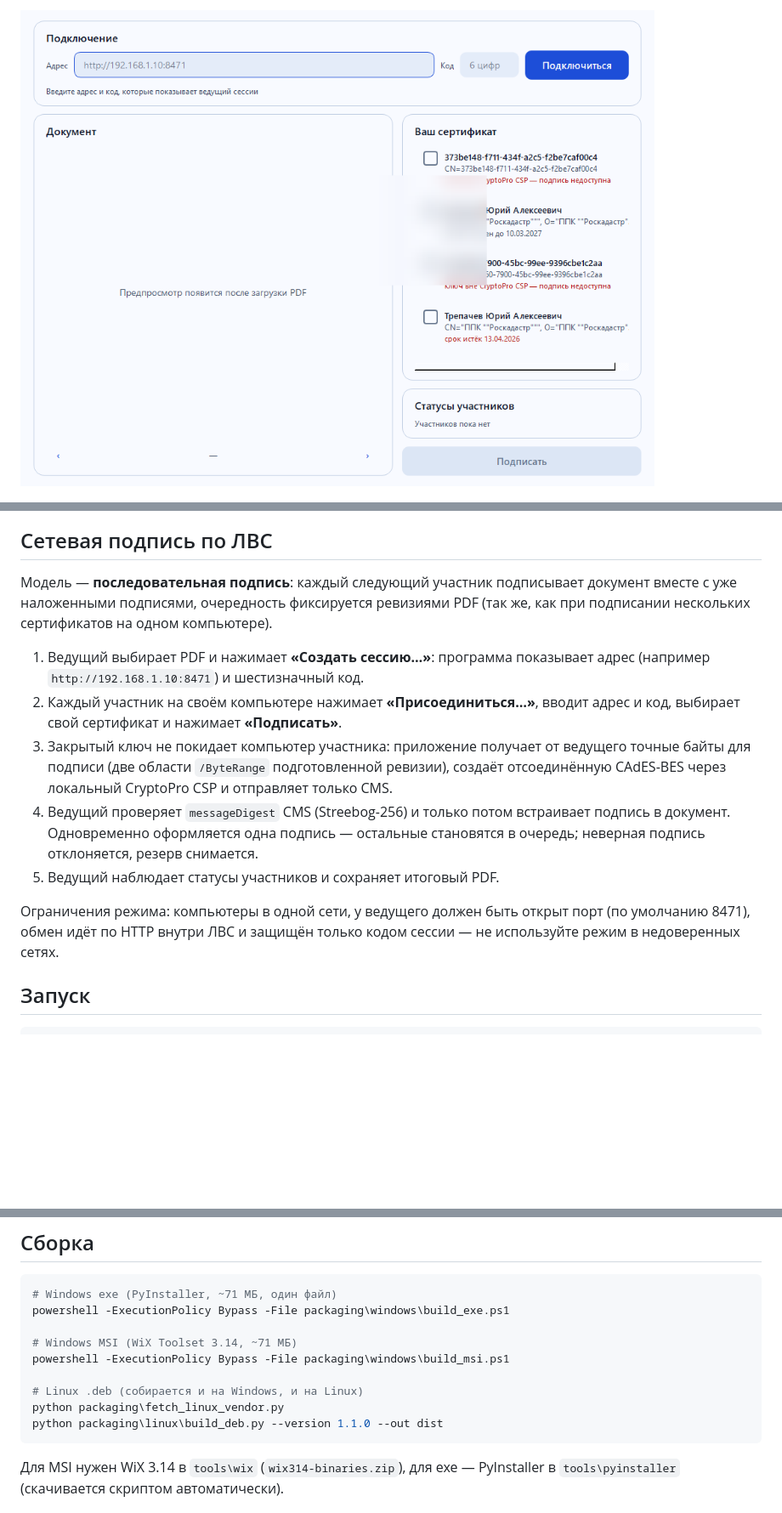
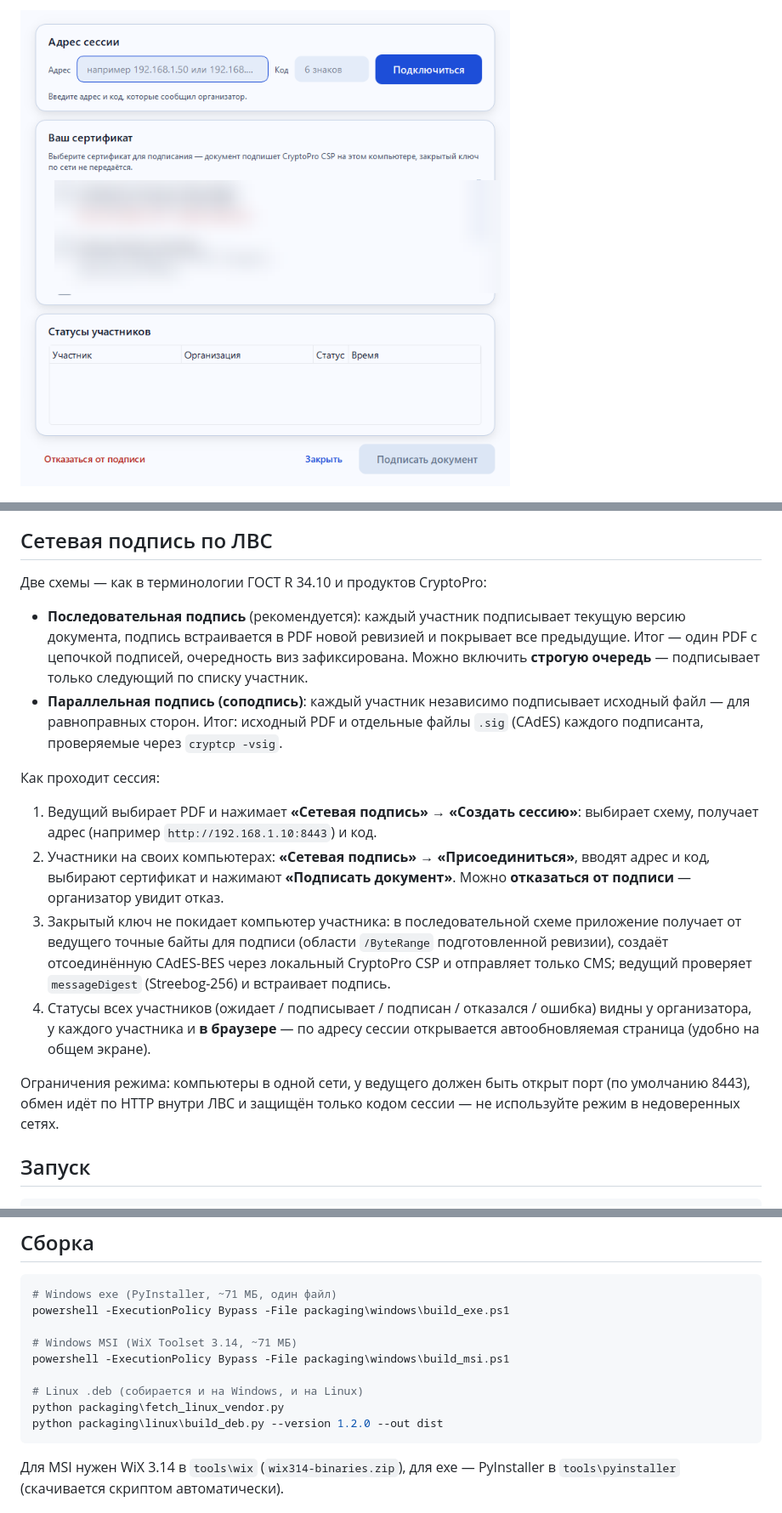
Before and after one commit to Tripswarlock/pdf-multisign, a Markdown page: README.md, 3 parts joined by grey strips. Shown at 85% size. Drawn GitHub-style; pictures changed too: docs/session-join.png; blank space fills up the shorter version.

````diff
--- a/README.md
+++ b/README.md
@@ -74,25 +78,35 @@ pdf-multisign
 
 ## Сетевая подпись по ЛВС
 
-Модель — **последовательная подпись**: каждый следующий участник подписывает
-документ вместе с уже наложенными подписями, очередность фиксируется ревизиями
-PDF (так же, как при подписании нескольких сертификатов на одном компьютере).
+Две схемы — как в терминологии ГОСТ R 34.10 и продуктов CryptoPro:
 
-1. Ведущий выбирает PDF и нажимает **«Создать сессию…»**: программа показывает
-   адрес (например `http://192.168.1.10:8471`) и шестизначный код.
-2. Каждый участник на своём компьютере нажимает **«Присоединиться…»**, вводит
-   адрес и код, выбирает свой сертификат и нажимает **«Подписать»**.
-3. Закрытый ключ не покидает компьютер участника: приложение получает от
-   ведущего точные байты для подписи (две области `/ByteRange` подготовленной
-   ревизии), создаёт отсоединённую CAdES-BES через локальный CryptoPro CSP и
-   отправляет только CMS.
-4. Ведущий проверяет `messageDigest` CMS (Streebog-256) и только потом встраивает
-   подпись в документ. Одновременно оформляется одна подпись — остальные
-   становятся в очередь; неверная подпись отклоняется, резерв снимается.
-5. Ведущий наблюдает статусы участников и сохраняет итоговый PDF.
+- **Последовательная подпись** (рекомендуется): каждый участник подписывает
+  текущую версию документа, подпись встраивается в PDF новой ревизией и
+  покрывает все предыдущие. Итог — один PDF с цепочкой подписей, очередность
+  виз зафиксирована. Можно включить **строгую очередь** — подписывает только
+  следующий по списку участник.
+- **Параллельная подпись (соподпись)**: каждый участник независимо подписывает
+  исходный файл — для равноправных сторон. Итог: исходный PDF и отдельные
+  файлы `.sig` (CAdES) каждого подписанта, проверяемые через `cryptcp -vsig`.
+
+Как проходит сессия:
+
+1. Ведущий выбирает PDF и нажимает **«Сетевая подпись» → «Создать сессию»**:
+   выбирает схему, получает адрес (например `http://192.168.1.10:8443`) и код.
+2. Участники на своих компьютерах: **«Сетевая подпись» → «Присоединиться»**,
+   вводят адрес и код, выбирают сертификат и нажимают **«Подписать документ»**.
+   Можно **отказаться от подписи** — организатор увидит отказ.
+3. Закрытый ключ не покидает компьютер участника: в последовательной схеме
+   приложение получает от ведущего точные байты для подписи (области
+   `/ByteRange` подготовленной ревизии), создаёт отсоединённую CAdES-BES через
+   локальный CryptoPro CSP и отправляет только CMS; ведущий проверяет
+   `messageDigest` (Streebog-256) и встраивает подпись.
+4. Статусы всех участников (ожидает / подписывает / подписан / отказался /
+   ошибка) видны у организатора, у каждого участника и **в браузере** — по
+   адресу сессии открывается автообновляемая страница (удобно на общем экране).
 
 Ограничения режима: компьютеры в одной сети, у ведущего должен быть открыт порт
-(по умолчанию 8471), обмен идёт по HTTP внутри ЛВС и защищён только кодом
+(по умолчанию 8443), обмен идёт по HTTP внутри ЛВС и защищён только кодом
 сессии — не используйте режим в недоверенных сетях.
 
 ## Запуск
@@ -212,7 +226,7 @@ powershell -ExecutionPolicy Bypass -File packaging\windows\build_msi.ps1
 
 # Linux .deb (собирается и на Windows, и на Linux)
 python packaging\fetch_linux_vendor.py
-python packaging\linux\build_deb.py --version 1.1.0 --out dist
+python packaging\linux\build_deb.py --version 1.2.0 --out dist
 ```
 
 Для MSI нужен WiX 3.14 в `tools\wix` (`wix314-binaries.zip`), для exe —
````
Also changed, not shown: other parts of README.md (+12 -9 lines), packaging/release-notes-1.2.0.md (added, +48 -0 lines), docs/screenshot-main.png, docs/session-host.png, docs/session-role.png (added), docs/session-setup.png (added), 11 other files.
